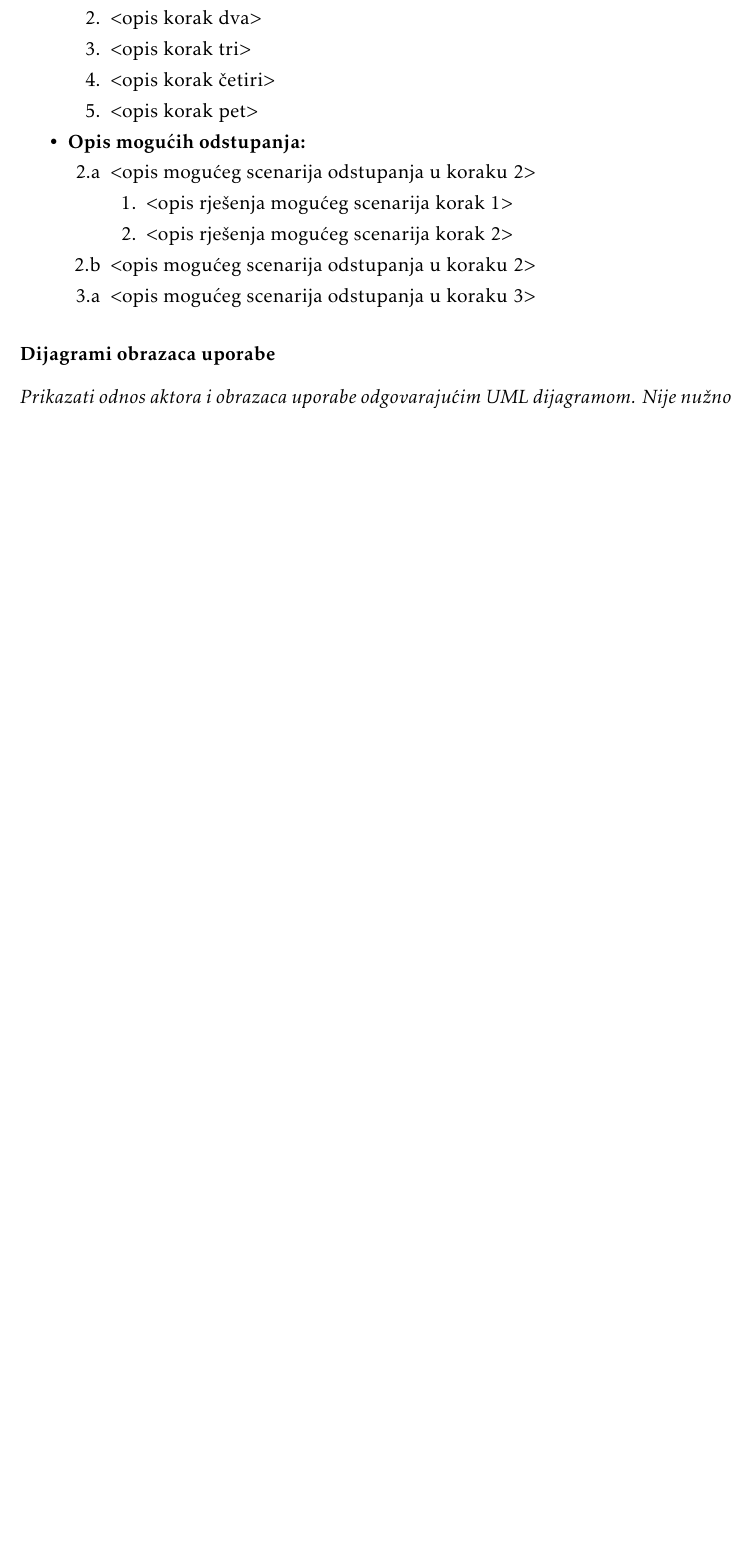
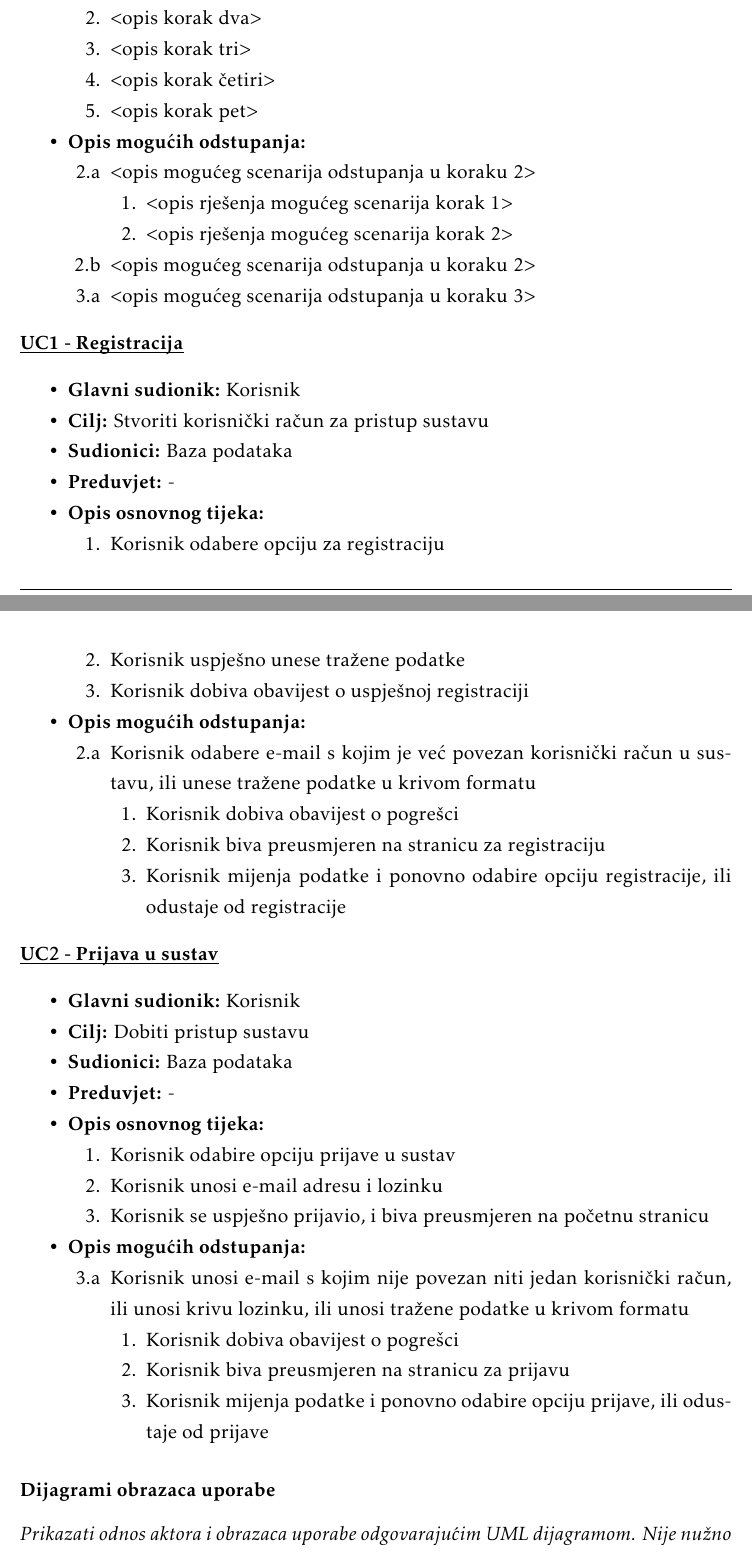
Before and after one commit to danijel-barisic/MojKvart-web-app, a LaTeX document (Dokumentacija/PROGI_ProjektnaDokumentacija.tex, which reads Dokumentacija/Specifikacija_programske_potpore.tex): part of page 9 of 29 before the commit and two parts of pages 9 and 10 of 30 after it, the two joined at a grey line, cut so that both start at the same text, the shorter picture padded with empty space. Compiled offline with pdfLaTeX.

Commit message:
dodani UC1, UC2

```diff
--- a/Dokumentacija/Specifikacija_programske_potpore.tex
+++ b/Dokumentacija/Specifikacija_programske_potpore.tex
@@ -142,6 +142,70 @@
 						\end{packed_item}
 					\end{packed_item}
 
+					\noindent \underbar{\textbf{UC1 - Registracija}}
+					\begin{packed_item}
+
+						\item \textbf{Glavni sudionik: }Korisnik
+						\item  \textbf{Cilj:} Stvoriti korisnički račun za pristup sustavu
+						\item  \textbf{Sudionici:} Baza podataka
+						\item  \textbf{Preduvjet:} -
+						\item  \textbf{Opis osnovnog tijeka:}
+
+						\item[] \begin{packed_enum}
+
+							\item Korisnik odabere opciju za registraciju
+							\item Korisnik uspješno unese tražene podatke
+							\item Korisnik dobiva obavijest o uspješnoj registraciji
+						\end{packed_enum}
+
+						\item  \textbf{Opis mogućih odstupanja:}
+
+						\item[] \begin{packed_item}
+
+							\item[2.a] Korisnik odabere e-mail s kojim je već povezan korisnički račun u sustavu, ili unese tražene podatke u krivom formatu
+							\item[] \begin{packed_enum}
+
+								\item Korisnik dobiva obavijest o pogrešci
+								\item Korisnik biva preusmjeren na stranicu za registraciju
+								\item Korisnik mijenja podatke i ponovno odabire opciju registracije, ili odustaje od registracije
+
+							\end{packed_enum}
+
+						\end{packed_item}
+					\end{packed_item}
+
+					\noindent \underbar{\textbf{UC2 - Prijava u sustav}}
+					\begin{packed_item}
+
+						\item \textbf{Glavni sudionik: }Korisnik
+						\item  \textbf{Cilj:} Dobiti pristup sustavu
+						\item  \textbf{Sudionici:} Baza podataka
+						\item  \textbf{Preduvjet:} -
+						\item  \textbf{Opis osnovnog tijeka:}
+
+						\item[] \begin{packed_enum}
+
+							\item Korisnik odabire opciju prijave u sustav
+							\item Korisnik unosi e-mail adresu i lozinku
+							\item Korisnik se uspješno prijavio, i biva preusmjeren na početnu stranicu
+						\end{packed_enum}
+
+						\item  \textbf{Opis mogućih odstupanja:}
+
+						\item[] \begin{packed_item}
+
+							\item[3.a] Korisnik unosi e-mail s kojim nije povezan niti jedan korisnički račun, ili unosi krivu lozinku, ili unosi tražene podatke u krivom formatu
+							\item[] \begin{packed_enum}
+
+								\item Korisnik dobiva obavijest o pogrešci
+								\item Korisnik biva preusmjeren na stranicu za prijavu
+								\item Korisnik mijenja podatke i ponovno odabire opciju prijave, ili odustaje od prijave
+
+							\end{packed_enum}
+
+						\end{packed_item}
+					\end{packed_item}
+
 
 				\subsubsection{Dijagrami obrazaca uporabe}
 
```
